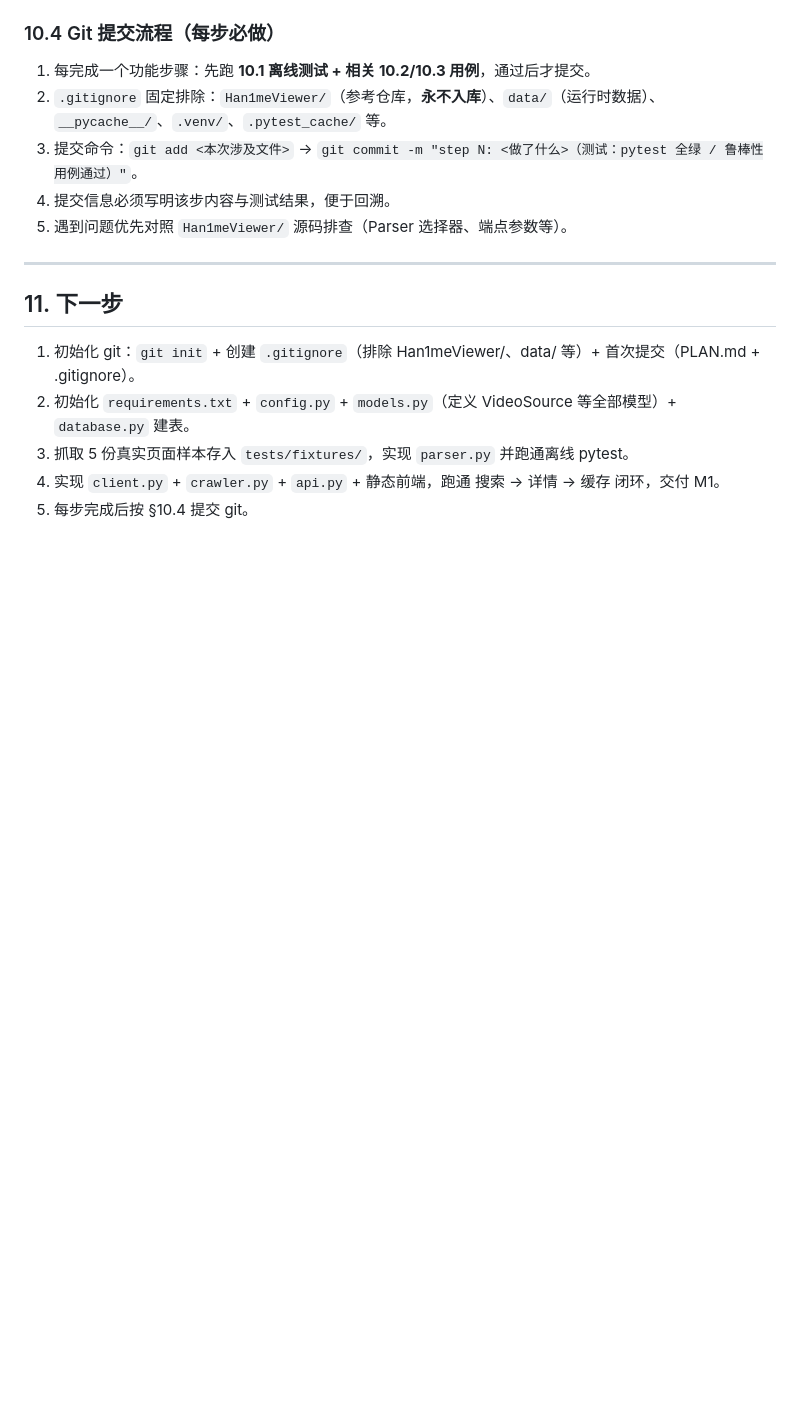
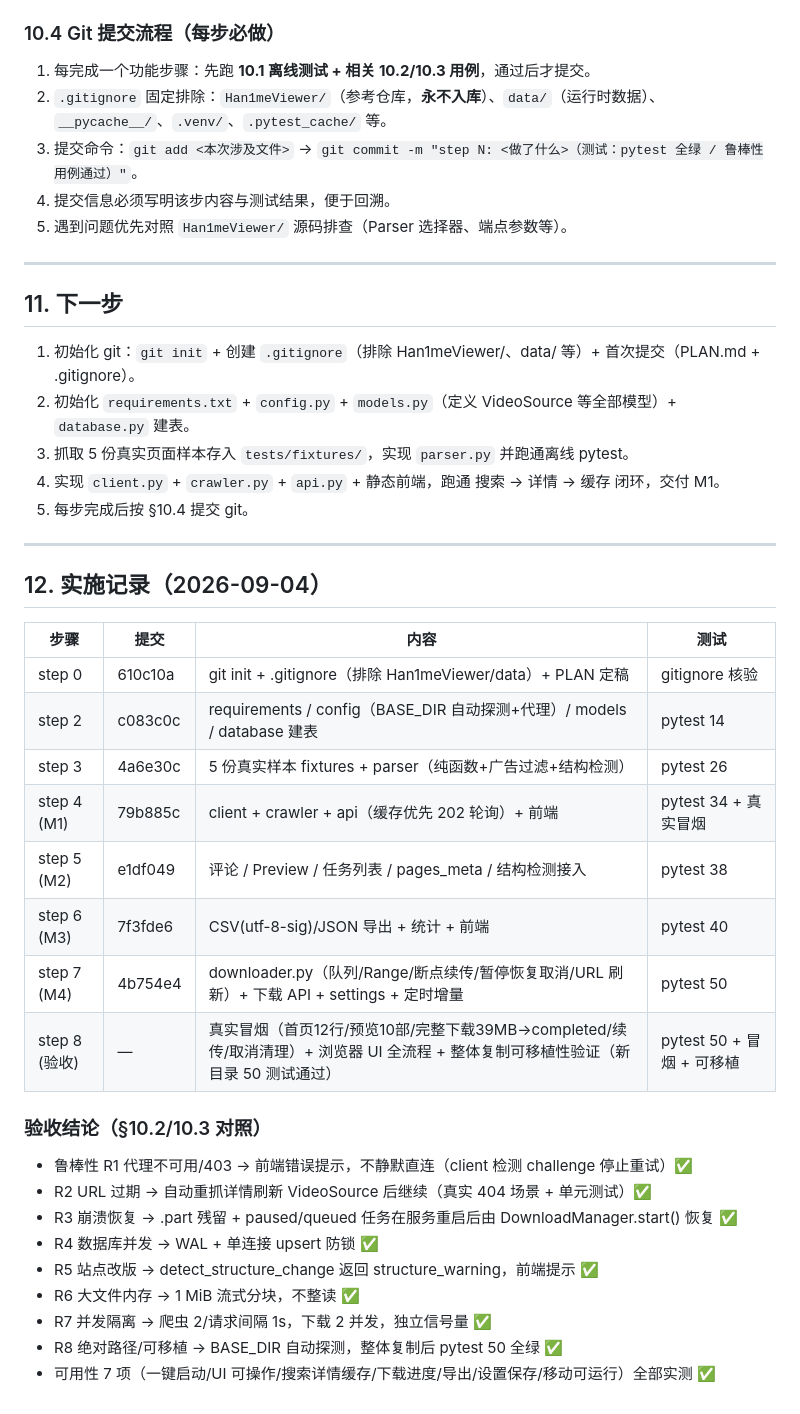
Before and after one commit to Aliceykr/hanime-crawler, a Markdown page: PLAN.md, the part around the change. GitHub-like rendering; blank space fills up the shorter version.

Commit message:
step 8 (验收): README(安装/代理/下载/路径/测试/API) + PLAN 实施记录§12；验收结论：真实冒烟(完整下载39MB→completed/续传8→14MB/取消清理/预览10部/统计) + 浏览器UI全流程(首页/搜索22条/详情3源/統計/下載管理) + 整体复制可移植性(新目录pytest 50 passed)

```diff
--- a/PLAN.md
+++ b/PLAN.md
@@ -549,3 +549,30 @@ downloader:                    # M4 预留
 3. 抓取 5 份真实页面样本存入 `tests/fixtures/`，实现 `parser.py` 并跑通离线 pytest。
 4. 实现 `client.py` + `crawler.py` + `api.py` + 静态前端，跑通 搜索 → 详情 → 缓存 闭环，交付 M1。
 5. 每步完成后按 §10.4 提交 git。
+
+---
+
+## 12. 实施记录（2026-09-04）
+
+| 步骤 | 提交 | 内容 | 测试 |
+|---|---|---|---|
+| step 0 | 610c10a | git init + .gitignore（排除 Han1meViewer/data）+ PLAN 定稿 | gitignore 核验 |
+| step 2 | c083c0c | requirements / config（BASE_DIR 自动探测+代理）/ models / database 建表 | pytest 14 |
+| step 3 | 4a6e30c | 5 份真实样本 fixtures + parser（纯函数+广告过滤+结构检测） | pytest 26 |
+| step 4 (M1) | 79b885c | client + crawler + api（缓存优先 202 轮询）+ 前端 | pytest 34 + 真实冒烟 |
+| step 5 (M2) | e1df049 | 评论 / Preview / 任务列表 / pages_meta / 结构检测接入 | pytest 38 |
+| step 6 (M3) | 7f3fde6 | CSV(utf-8-sig)/JSON 导出 + 统计 + 前端 | pytest 40 |
+| step 7 (M4) | 4b754e4 | downloader.py（队列/Range/断点续传/暂停恢复取消/URL 刷新）+ 下载 API + settings + 定时增量 | pytest 50 |
+| step 8 (验收) | — | 真实冒烟（首页12行/预览10部/完整下载39MB→completed/续传/取消清理）+ 浏览器 UI 全流程 + 整体复制可移植性验证（新目录 50 测试通过） | pytest 50 + 冒烟 + 可移植 |
+
+### 验收结论（§10.2/10.3 对照）
+
+- 鲁棒性 R1 代理不可用/403 → 前端错误提示，不静默直连（client 检测 challenge 停止重试）✅
+- R2 URL 过期 → 自动重抓详情刷新 VideoSource 后继续（真实 404 场景 + 单元测试）✅
+- R3 崩溃恢复 → .part 残留 + paused/queued 任务在服务重启后由 DownloadManager.start() 恢复 ✅
+- R4 数据库并发 → WAL + 单连接 upsert 防锁 ✅
+- R5 站点改版 → detect_structure_change 返回 structure_warning，前端提示 ✅
+- R6 大文件内存 → 1 MiB 流式分块，不整读 ✅
+- R7 并发隔离 → 爬虫 2/请求间隔 1s，下载 2 并发，独立信号量 ✅
+- R8 绝对路径/可移植 → BASE_DIR 自动探测，整体复制后 pytest 50 全绿 ✅
+- 可用性 7 项（一键启动/UI 可操作/搜索详情缓存/下载进度/导出/设置保存/移动可运行）全部实测 ✅
```
Also changed, not shown: README.md (added, +102 -0 lines).
